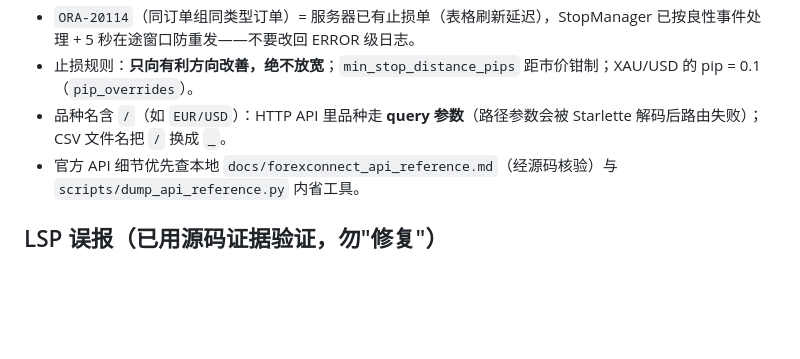
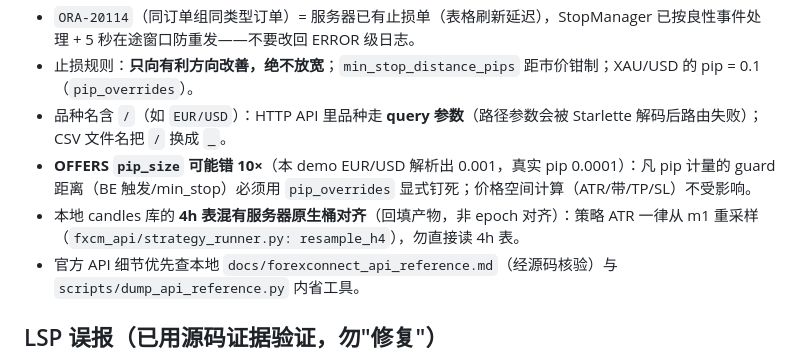
Before and after one commit to FragranceHUST/fxcm_api, a Markdown page: AGENTS.md, the part around the change. GitHub-like rendering; blank space fills up the shorter version.

```diff
--- a/AGENTS.md
+++ b/AGENTS.md
@@ -25,6 +25,8 @@ fxcm_api — FXCM 交易账户的动态止损管家与盯盘服务（MT4 EA + Fo
 - `ORA-20114`（同订单组同类型订单）= 服务器已有止损单（表格刷新延迟），StopManager 已按良性事件处理 + 5 秒在途窗口防重发——不要改回 ERROR 级日志。
 - 止损规则：**只向有利方向改善，绝不放宽**；`min_stop_distance_pips` 距市价钳制；XAU/USD 的 pip = 0.1（`pip_overrides`）。
 - 品种名含 `/`（如 `EUR/USD`）：HTTP API 里品种走 **query 参数**（路径参数会被 Starlette 解码后路由失败）；CSV 文件名把 `/` 换成 `_`。
+- **OFFERS `pip_size` 可能错 10×**（本 demo EUR/USD 解析出 0.001，真实 pip 0.0001）：凡 pip 计量的 guard 距离（BE 触发/min_stop）必须用 `pip_overrides` 显式钉死；价格空间计算（ATR/带/TP/SL）不受影响。
+- 本地 candles 库的 **4h 表混有服务器原生桶对齐**（回填产物，非 epoch 对齐）：策略 ATR 一律从 m1 重采样（`fxcm_api/strategy_runner.py: resample_h4`），勿直接读 4h 表。
 - 官方 API 细节优先查本地 `docs/forexconnect_api_reference.md`（经源码核验）与 `scripts/dump_api_reference.py` 内省工具。
 
 ## LSP 误报（已用源码证据验证，勿"修复"）
```
Also changed, not shown: README.md (+20 -1 lines).
